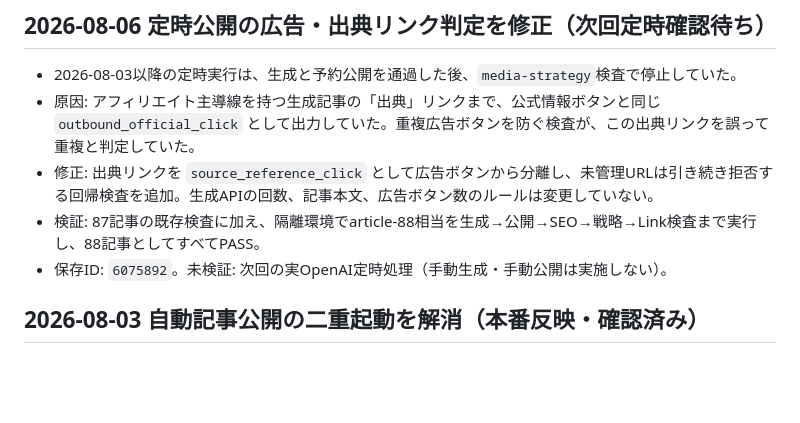
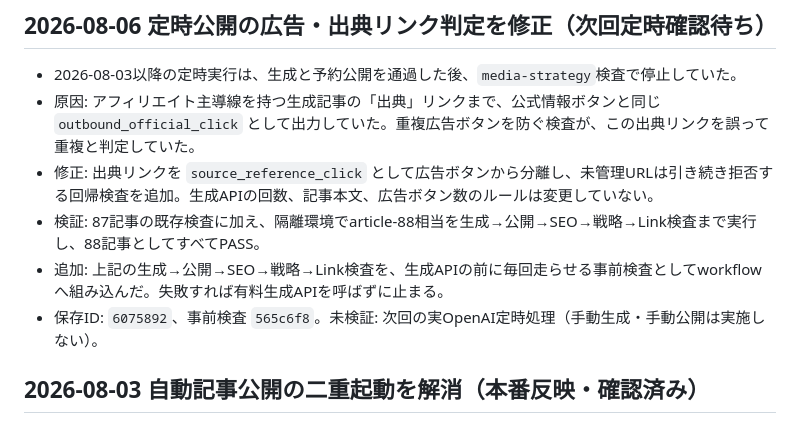
Before and after one commit to soamcreativeai/soam-creative-media, a Markdown page: docs/CURRENT.md, the part around the change. GitHub-like rendering; blank space fills up the shorter version.

```diff
--- a/docs/CURRENT.md
+++ b/docs/CURRENT.md
@@ -9,7 +9,8 @@
 - 原因: アフィリエイト主導線を持つ生成記事の「出典」リンクまで、公式情報ボタンと同じ `outbound_official_click` として出力していた。重複広告ボタンを防ぐ検査が、この出典リンクを誤って重複と判定していた。
 - 修正: 出典リンクを `source_reference_click` として広告ボタンから分離し、未管理URLは引き続き拒否する回帰検査を追加。生成APIの回数、記事本文、広告ボタン数のルールは変更していない。
 - 検証: 87記事の既存検査に加え、隔離環境でarticle-88相当を生成→公開→SEO→戦略→Link検査まで実行し、88記事としてすべてPASS。
-- 保存ID: `6075892`。未検証: 次回の実OpenAI定時処理（手動生成・手動公開は実施しない）。
+- 追加: 上記の生成→公開→SEO→戦略→Link検査を、生成APIの前に毎回走らせる事前検査としてworkflowへ組み込んだ。失敗すれば有料生成APIを呼ばずに止まる。
+- 保存ID: `6075892`、事前検査 `565c6f8`。未検証: 次回の実OpenAI定時処理（手動生成・手動公開は実施しない）。
 
 ## 2026-08-03 自動記事公開の二重起動を解消（本番反映・確認済み）
 
```
Also changed, not shown: docs/CHANGELOG.md (+2 -1 lines).
